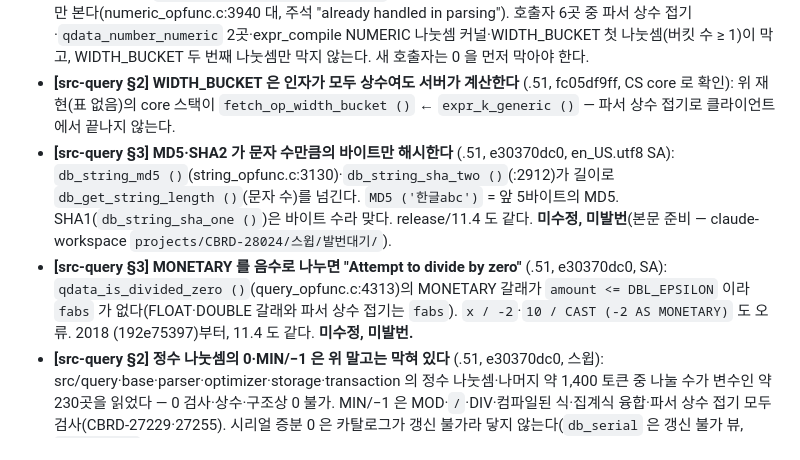
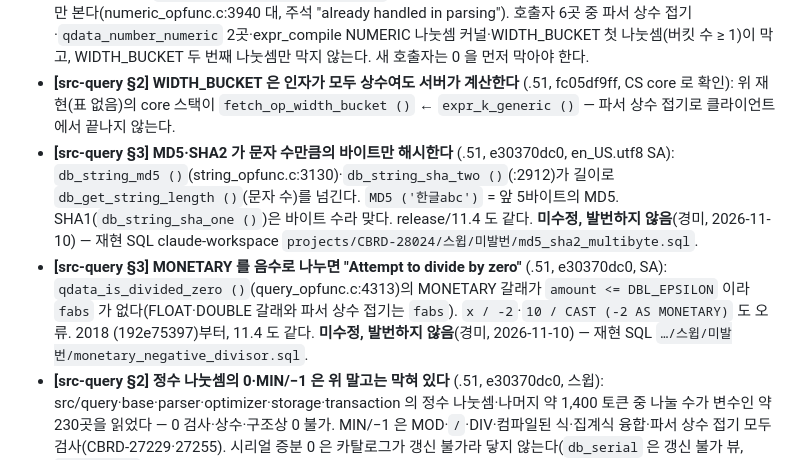
Before and after one commit to soheejung-cs/dev4-ai-source, a Markdown page: staging/정소희-나눗셈-0-스윕.md, the part around the change. Rendered like a GitHub page.

Commit message:
staging: division-by-zero sweep — MD5/SHA2 and MONETARY findings are kept as repro SQL, not filed
Co-Authored-By: Claude Opus 5.5 <noreply@anthropic.com>
Claude-Session: https://claude.ai/code/session_01H2pTWRPZapDmLtR8b7wP2g

```diff
--- a/staging/정소희-나눗셈-0-스윕.md
+++ b/staging/정소희-나눗셈-0-스윕.md
@@ -7,6 +7,6 @@
 - **[src-query §3] WIDTH_BUCKET 의 NUMERIC 범위가 아주 작으면 서버 SIGFPE** (.51, e30370dc0, 2026-11-10): `db_width_bucket_calculate_numeric ()`(arithmetic.c:4533)의 가운데 몫 `(v3 - v2) / v4` 가 scale 252 아래면 `float_numeric_db_value_div ()` 가 오류 없이 0 으로 반올림하고, 두 번째 나눗셈(오름차순 :4600, 내림차순 :4666)이 `float_numeric_div_fast ()`(numeric_opfunc.c:2037)의 128비트 나눗셈에서 트랩한다. 재현 `SELECT WIDTH_BUCKET (CAST (0 AS BIGINT), CAST (-1e-252 AS NUMERIC), CAST (1e-252 AS NUMERIC), 5);` — CS 서버 core, SA 멈춤(release·debug). CBRD-26006(de7bc5ec2)부터. **미수정 — CBRD-28024.**
 - **[src-query §2] `float_numeric_db_value_div ()` 는 나눌 수 0 을 검사하지 않는다** (.51, e30370dc0): 피제수 0 만 본다(numeric_opfunc.c:3940 대, 주석 "already handled in parsing"). 호출자 6곳 중 파서 상수 접기·`qdata_number_numeric` 2곳·expr_compile NUMERIC 나눗셈 커널·WIDTH_BUCKET 첫 나눗셈(버킷 수 ≥ 1)이 막고, WIDTH_BUCKET 두 번째 나눗셈만 막지 않는다. 새 호출자는 0 을 먼저 막아야 한다.
 - **[src-query §2] WIDTH_BUCKET 은 인자가 모두 상수여도 서버가 계산한다** (.51, fc05df9ff, CS core 로 확인): 위 재현(표 없음)의 core 스택이 `fetch_op_width_bucket ()` ← `expr_k_generic ()` — 파서 상수 접기로 클라이언트에서 끝나지 않는다.
-- **[src-query §3] MD5·SHA2 가 문자 수만큼의 바이트만 해시한다** (.51, e30370dc0, en_US.utf8 SA): `db_string_md5 ()`(string_opfunc.c:3130)·`db_string_sha_two ()`(:2912)가 길이로 `db_get_string_length ()`(문자 수)를 넘긴다. `MD5 ('한글abc')` = 앞 5바이트의 MD5. SHA1(`db_string_sha_one ()`)은 바이트 수라 맞다. release/11.4 도 같다. **미수정, 미발번**(본문 준비 — claude-workspace `projects/CBRD-28024/스윕/발번대기/`).
-- **[src-query §3] MONETARY 를 음수로 나누면 "Attempt to divide by zero"** (.51, e30370dc0, SA): `qdata_is_divided_zero ()`(query_opfunc.c:4313)의 MONETARY 갈래가 `amount <= DBL_EPSILON` 이라 `fabs` 가 없다(FLOAT·DOUBLE 갈래와 파서 상수 접기는 `fabs`). `x / -2`·`10 / CAST (-2 AS MONETARY)` 도 오류. 2018 (192e75397)부터, 11.4 도 같다. **미수정, 미발번.**
+- **[src-query §3] MD5·SHA2 가 문자 수만큼의 바이트만 해시한다** (.51, e30370dc0, en_US.utf8 SA): `db_string_md5 ()`(string_opfunc.c:3130)·`db_string_sha_two ()`(:2912)가 길이로 `db_get_string_length ()`(문자 수)를 넘긴다. `MD5 ('한글abc')` = 앞 5바이트의 MD5. SHA1(`db_string_sha_one ()`)은 바이트 수라 맞다. release/11.4 도 같다. **미수정, 발번하지 않음**(경미, 2026-11-10) — 재현 SQL claude-workspace `projects/CBRD-28024/스윕/미발번/md5_sha2_multibyte.sql`.
+- **[src-query §3] MONETARY 를 음수로 나누면 "Attempt to divide by zero"** (.51, e30370dc0, SA): `qdata_is_divided_zero ()`(query_opfunc.c:4313)의 MONETARY 갈래가 `amount <= DBL_EPSILON` 이라 `fabs` 가 없다(FLOAT·DOUBLE 갈래와 파서 상수 접기는 `fabs`). `x / -2`·`10 / CAST (-2 AS MONETARY)` 도 오류. 2018 (192e75397)부터, 11.4 도 같다. **미수정, 발번하지 않음**(경미, 2026-11-10) — 재현 SQL `…/스윕/미발번/monetary_negative_divisor.sql`.
 - **[src-query §2] 정수 나눗셈의 0·MIN/−1 은 위 말고는 막혀 있다** (.51, e30370dc0, 스윕): src/query·base·parser·optimizer·storage·transaction 의 정수 나눗셈·나머지 약 1,400 토큰 중 나눌 수가 변수인 약 230곳을 읽었다 — 0 검사·상수·구조상 0 불가. MIN/−1 은 MOD·`/`·DIV·컴파일된 식·집계식 융합·파서 상수 접기 모두 검사(CBRD-27229·27255). 시리얼 증분 0 은 카탈로그가 갱신 불가라 닿지 않는다(`db_serial` 은 갱신 불가 뷰, `_db_serial` 은 DBA 도 UPDATE 권한 없음). FP 예외를 켜는 코드가 없어 실수 0 나눗셈은 트랩이 아니다.
```
